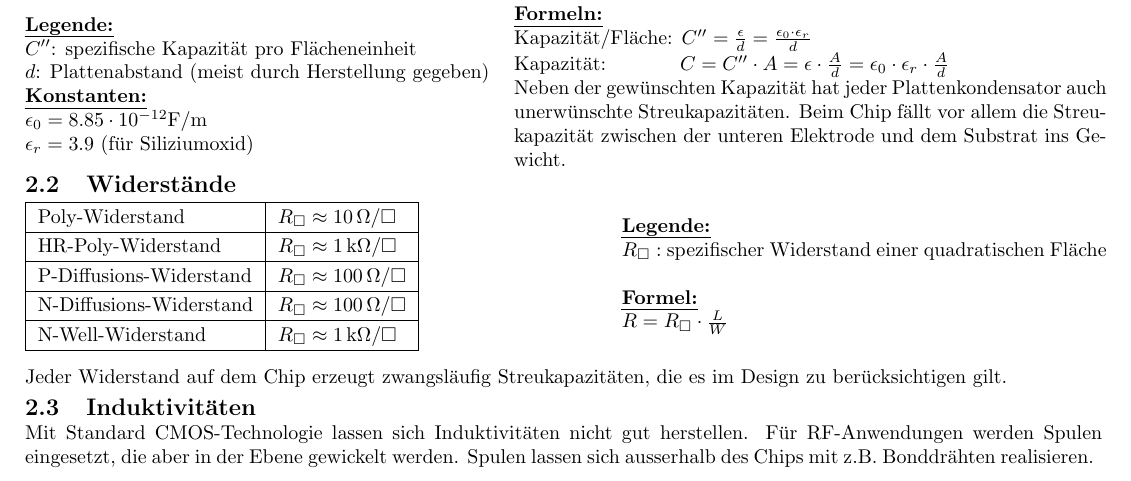
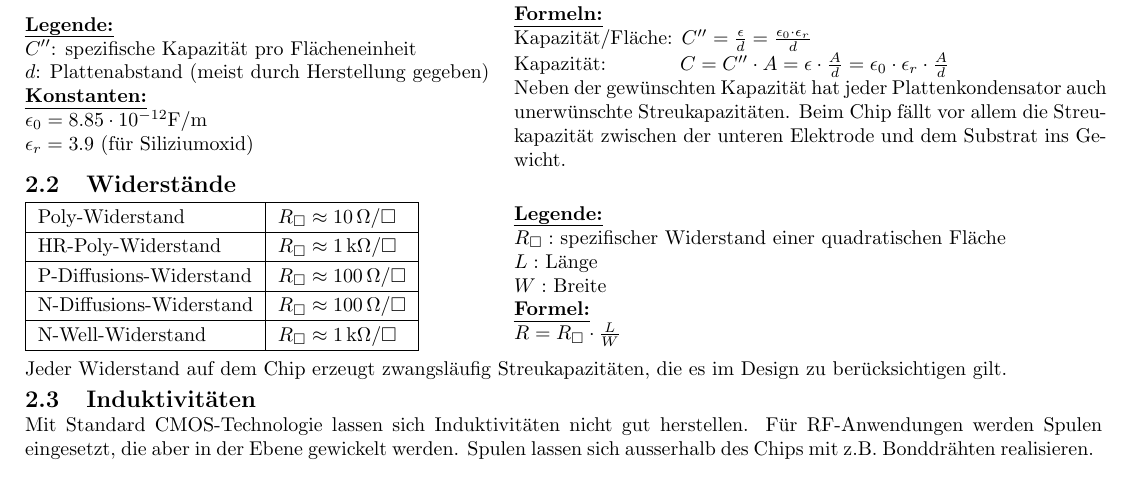
Before and after one commit to simwalk/AnMe, a LaTeX document (Formelsammlung.tex, which reads chapters/Technologie/Technologie.tex): part of page 1 of 11, cut so that both start at the same text. Compiled offline with pdfLaTeX.

Commit message:
Kapitel 2 überarbeitet

```diff
--- a/chapters/Technologie/Technologie.tex
+++ b/chapters/Technologie/Technologie.tex
@@ -85,23 +85,15 @@
 		N-Well-Widerstand & $R_\square \approx \SI{1}{\kilo\Omega \per}\square$\\ \hline
 	\end{tabular}
 \end{minipage}
-%\begin{minipage}[c]{0.22\textwidth}
-%	Poly-Widerstand\\HR-Poly-Widerstand\\P-Diffusions-Widerstand\\N-Diffusions-Widerstand\\N-Well-Widerstand
-%\end{minipage}
-%\begin{minipage}[c]{0.33\textwidth}
-%	$R_\square \approx \SI{10}{\Omega \per}\square$\\
-%	$R_\square \approx \SI{1}{\kilo\Omega \per}\square$\\
-%	$R_\square \approx \SI{100}{\Omega \per}\square$\\
-%	$R_\square \approx \SI{100}{\Omega \per}\square$\\
-%	$R_\square \approx \SI{1}{\kilo\Omega \per}\square$
-%\end{minipage}
-\begin{minipage}[c]{0.45\textwidth}
+\begin{minipage}[c]{0.55\textwidth}
 	\uline{\textbf{Legende:}}\\
-	$R_\square:$ spezifischer Widerstand einer quadratischen Fläche\\\\
+	$R_\square:$ spezifischer Widerstand einer quadratischen Fläche\\
+	$L:$ Länge \\
+	$W:$ Breite \\
 	\uline{\textbf{Formel:}}\\
 	$R = R_\square \cdot \frac{L}{W}$
 \end{minipage}
-\\[2ex]
+\\[1ex]
 Jeder Widerstand auf dem Chip erzeugt zwangsläufig Streukapazitäten, die es im Design zu berücksichtigen gilt.
 
 \subsection{Induktivitäten}
```
Also changed, not shown: chapters/Technologie/images/Prozess.jpg (added), chapters/Technologie/Technologie.tex (2 more changed lines).
